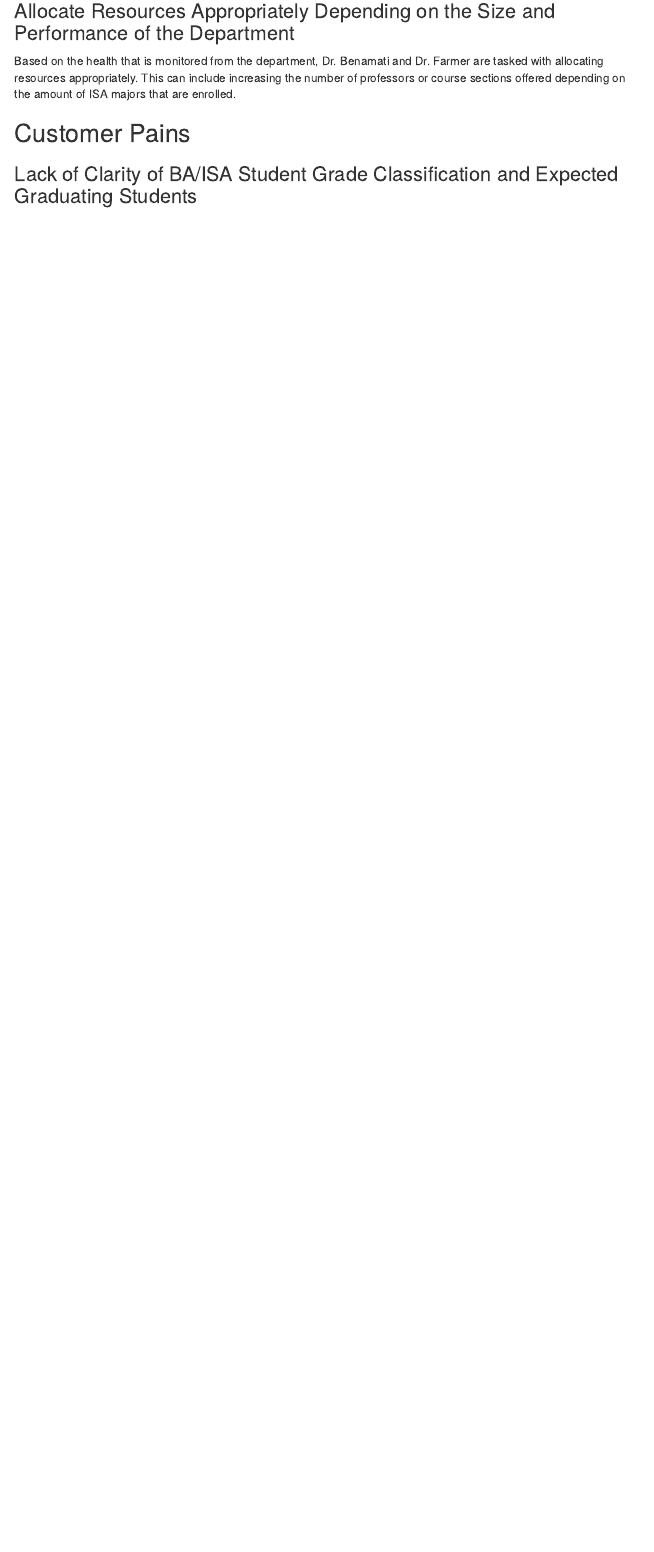
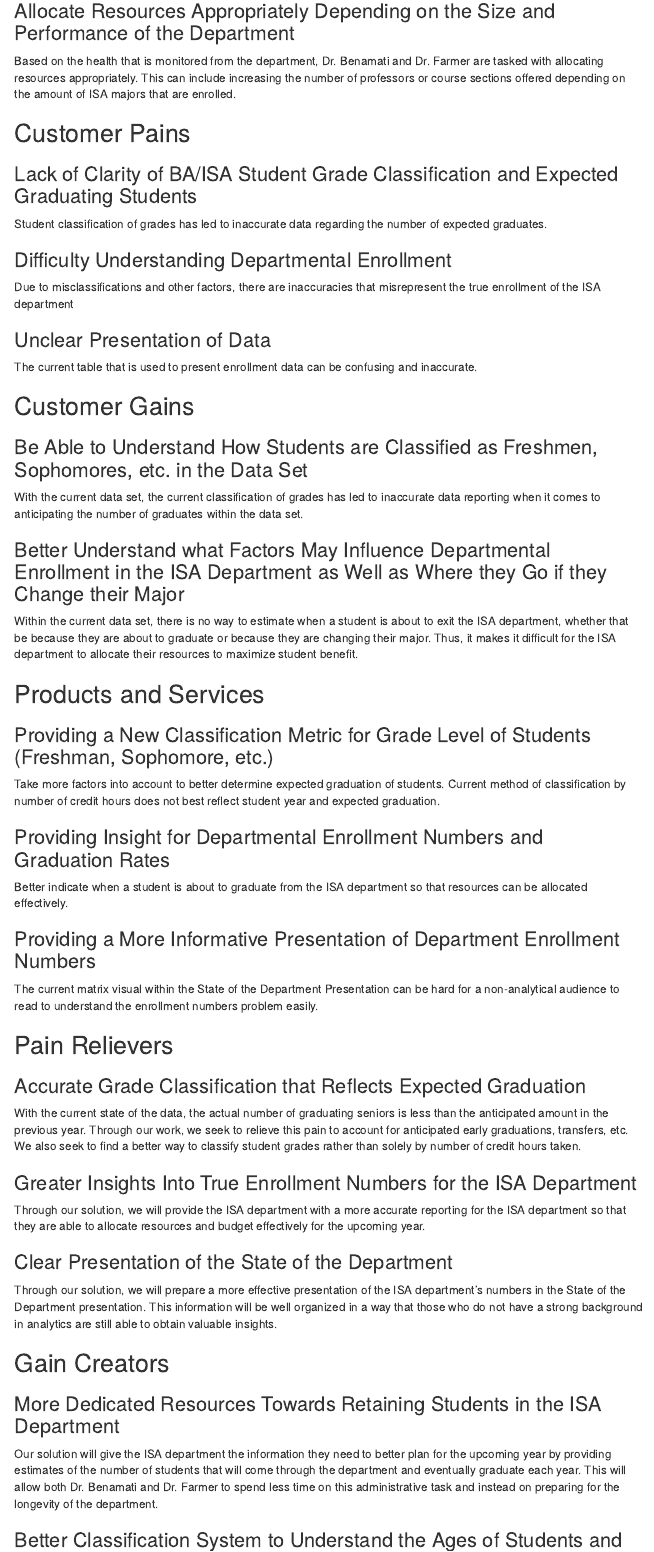
Before and after one commit to pagellk/ISA-616-Final-Project, an R Markdown document (FinalProject.Rmd): the page in a window 1100 px wide, from 1270 px down. The pictures show the output file FinalProject.html that the author committed with the source, opened offline; menus at the side of the page are left out.

Commit message:
finished adding BVP descriptions

```diff
--- a/FinalProject.Rmd
+++ b/FinalProject.Rmd
@@ -44,3 +44,47 @@ Based on the health that is monitored from the department, Dr. Benamati and Dr.
 ## Customer Pains
 
 ### Lack of Clarity of BA/ISA Student Grade Classification and Expected Graduating Students
+Student classification of grades has led to inaccurate data regarding the number of expected graduates.
+
+### Difficulty Understanding Departmental Enrollment
+Due to misclassifications and other factors, there are inaccuracies that misrepresent the true enrollment of the ISA department
+
+### Unclear Presentation of Data
+The current table that is used to present enrollment data can be confusing and inaccurate.
+
+## Customer Gains
+
+### Be Able to Understand How Students are Classified as Freshmen, Sophomores, etc. in the Data Set
+With the current data set, the current classification of grades has led to inaccurate data reporting when it comes to anticipating the number of graduates within the data set.
+
+### Better Understand what Factors May Influence Departmental Enrollment in the ISA Department as Well as Where they Go if they Change their Major
+Within the current data set, there is no way to estimate when a student is about to exit the ISA department, whether that be because they are about to graduate or because they are changing their major. Thus, it makes it difficult for the ISA department to allocate their resources to maximize student benefit.
+
+## Products and Services
+
+### Providing a New Classification Metric for Grade Level of Students (Freshman, Sophomore, etc.)
+Take more factors into account to better determine expected graduation of students. Current method of classification by number of credit hours does not best reflect student year and expected graduation.
+
+### Providing Insight for Departmental Enrollment Numbers and Graduation Rates
+Better indicate when a student is about to graduate from the ISA department so that resources can be allocated effectively.
+
+### Providing a More Informative Presentation of Department Enrollment Numbers
+The current matrix visual within the State of the Department Presentation can be hard for a non-analytical audience to read to understand the enrollment numbers problem easily.
+
+## Pain Relievers
+
+### Accurate Grade Classification that Reflects Expected Graduation
+With the current state of the data, the actual number of graduating seniors is less than the anticipated amount in the previous year. Through our work, we seek to relieve this pain to account for anticipated early graduations, transfers, etc. We also seek to find a better way to classify student grades rather than solely by number of credit hours taken.
+
+### Greater Insights Into True Enrollment Numbers for the ISA Department
+Through our solution, we will provide the ISA department with a more accurate reporting for the ISA department so that they are able to allocate resources and budget effectively for the upcoming year.
+
+### Clear Presentation of the State of the Department
+Through our solution, we will prepare a more effective presentation of the ISA department's numbers in the State of the Department presentation. This information will be well organized in a way that those who do not have a strong background in analytics are still able to obtain valuable insights.
+
+## Gain Creators
+
+### More Dedicated Resources Towards Retaining Students in the ISA Department
+Our solution will give the ISA department the information they need to better plan for the upcoming year by providing estimates of the number of students that will come through the department and eventually graduate each year. This will allow both Dr. Benamati and Dr. Farmer to spend less time on this administrative task and instead on preparing for the longevity of the department.
+
+### Better Classification System to Understand the Ages of Students and When They Are Likely to Graduate
```
Also changed, not shown: FinalProject.html, FinalProject.Rmd (3 more changed lines).
